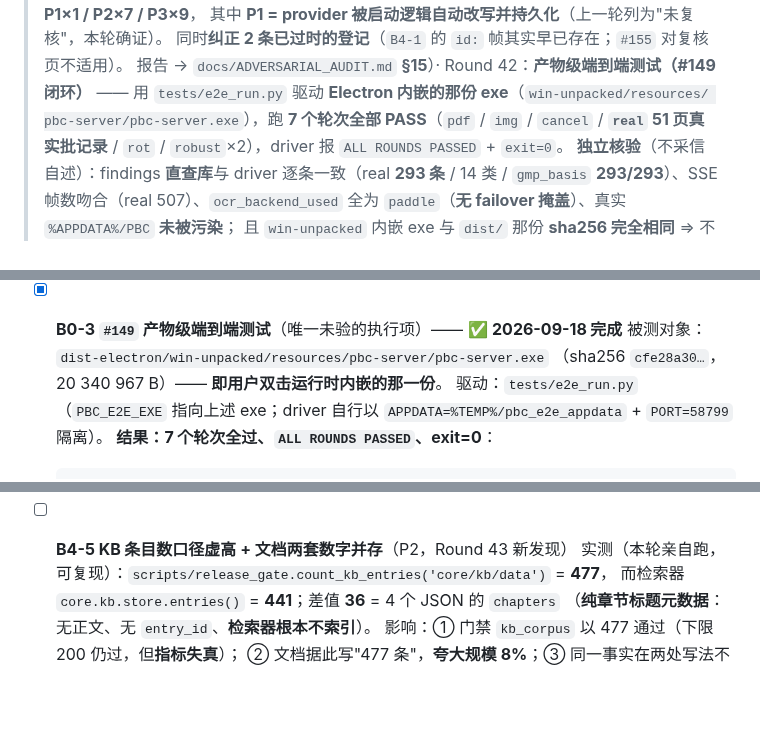
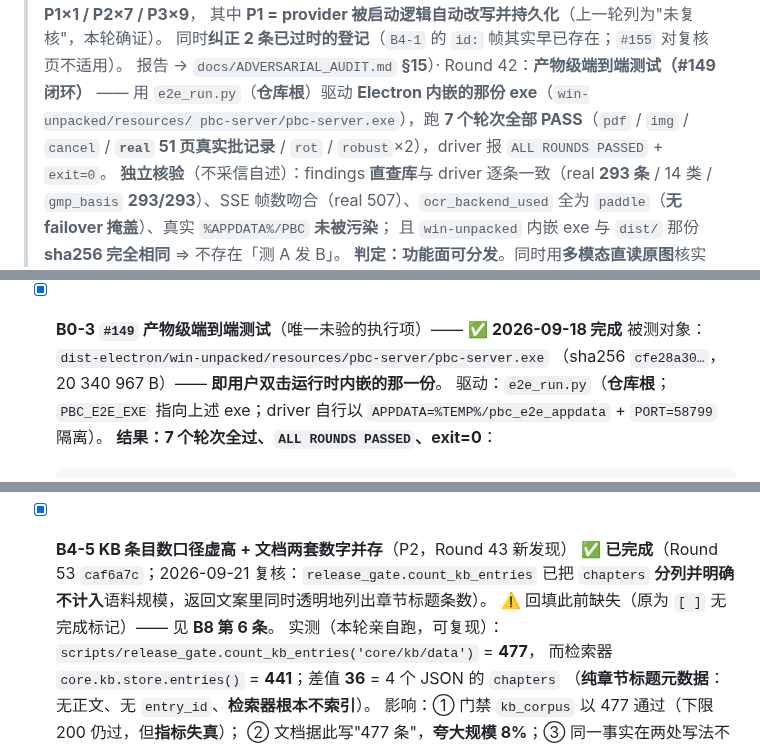
Before and after one commit to haowuxiwang/BatchSentry, a Markdown page: docs/TODO.md, 3 parts joined by grey strips. Drawn GitHub-style; blank space fills up the shorter version.

```diff
--- a/docs/TODO.md
+++ b/docs/TODO.md
@@ -23,7 +23,7 @@
 > 同时**纠正 2 条已过时的登记**（`B4-1` 的 `id:` 帧其实早已存在；`#155` 对复核页不适用）。
 > 报告 → `docs/ADVERSARIAL_AUDIT.md` **§15**）·
 > Round 42：**产物级端到端测试（#149 闭环）** ——
-> 用 `tests/e2e_run.py` 驱动 **Electron 内嵌的那份 exe**（`win-unpacked/resources/
+> 用 `e2e_run.py`（**仓库根**）驱动 **Electron 内嵌的那份 exe**（`win-unpacked/resources/
 > pbc-server/pbc-server.exe`），跑 **7 个轮次全部 PASS**（`pdf` / `img` / `cancel` /
 > **`real` 51 页真实批记录** / `rot` / `robust`×2），driver 报 `ALL ROUNDS PASSED` + `exit=0`。
 > **独立核验**（不采信自述）：findings **直查库**与 driver 逐条一致（real **293 条** /
@@ -767,7 +767,7 @@
 - [x] **B0-3 `#149` 产物级端到端测试**（唯一未验的执行项）—— ✅ **2026-09-18 完成**
       被测对象：`dist-electron/win-unpacked/resources/pbc-server/pbc-server.exe`
       （sha256 `cfe28a30…`，20 340 967 B）—— **即用户双击运行时内嵌的那一份**。
-      驱动：`tests/e2e_run.py`（`PBC_E2E_EXE` 指向上述 exe；driver 自行以
+      驱动：`e2e_run.py`（**仓库根**；`PBC_E2E_EXE` 指向上述 exe；driver 自行以
       `APPDATA=%TEMP%/pbc_e2e_appdata` + `PORT=58799` 隔离）。
       **结果：7 个轮次全过、`ALL ROUNDS PASSED`、exit=0**：
 
@@ -1997,7 +2001,10 @@
     （`devlogs/_lint/mutate_b44b.py`，逐字节还原自校验通过）。
   - 记录：`tests/unit/test_settings_auto_activate.py::test_badge_write_is_unconditional_and_reachable`。
 
-- [ ] **B4-5 KB 条目数口径虚高 + 文档两套数字并存**（P2，Round 43 新发现）
+- [x] **B4-5 KB 条目数口径虚高 + 文档两套数字并存**（P2，Round 43 新发现）
+      ✅ **已完成**（Round 53 `caf6a7c`；2026-09-21 复核：`release_gate.count_kb_entries`
+      已把 `chapters` **分列并明确不计入**语料规模，返回文案里同时透明地列出章节标题条数）。
+      ⚠️ 回填此前缺失（原为 `[ ]` 无完成标记）—— 见 **B8 第 6 条**。
   实测（本轮亲自跑，可复现）：`scripts/release_gate.count_kb_entries('core/kb/data')` = **477**，
   而检索器 `core.kb.store.entries()` = **441**；差值 **36** = 4 个 JSON 的 `chapters`
   （**纯章节标题元数据**：无正文、无 `entry_id`、**检索器根本不索引**）。
```
Also changed, not shown: other parts of docs/TODO.md (+27 -5 lines).
